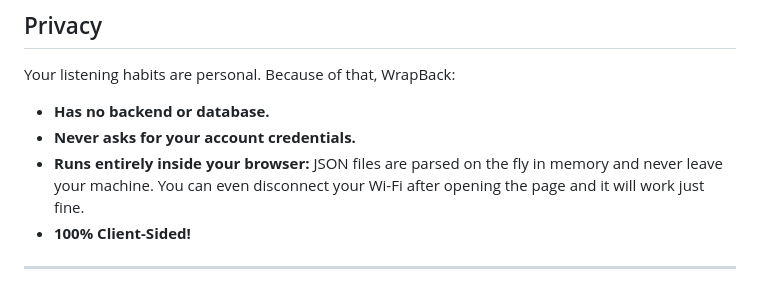
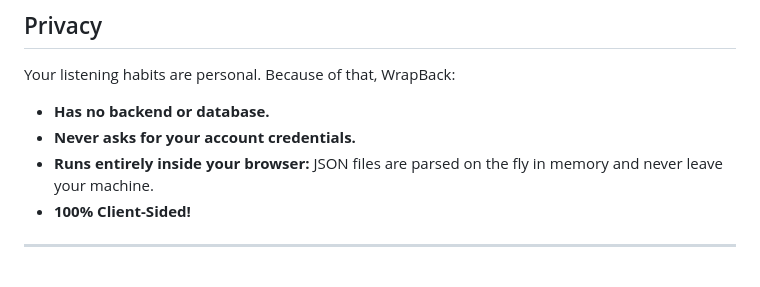
Before and after one commit to daddesa/wrapback, a Markdown page: README.md, the part around the change. Rendered like a GitHub page.

```diff
--- a/README.md
+++ b/README.md
@@ -40,7 +40,7 @@ Everything else happens under the hood:
 Your listening habits are personal. Because of that, WrapBack:
 * **Has no backend or database.**
 * **Never asks for your account credentials.**
-* **Runs entirely inside your browser:** JSON files are parsed on the fly in memory and never leave your machine. You can even disconnect your Wi-Fi after opening the page and it will work just fine.
+* **Runs entirely inside your browser:** JSON files are parsed on the fly in memory and never leave your machine.
 * **100% Client-Sided!**
 
 ---
```
